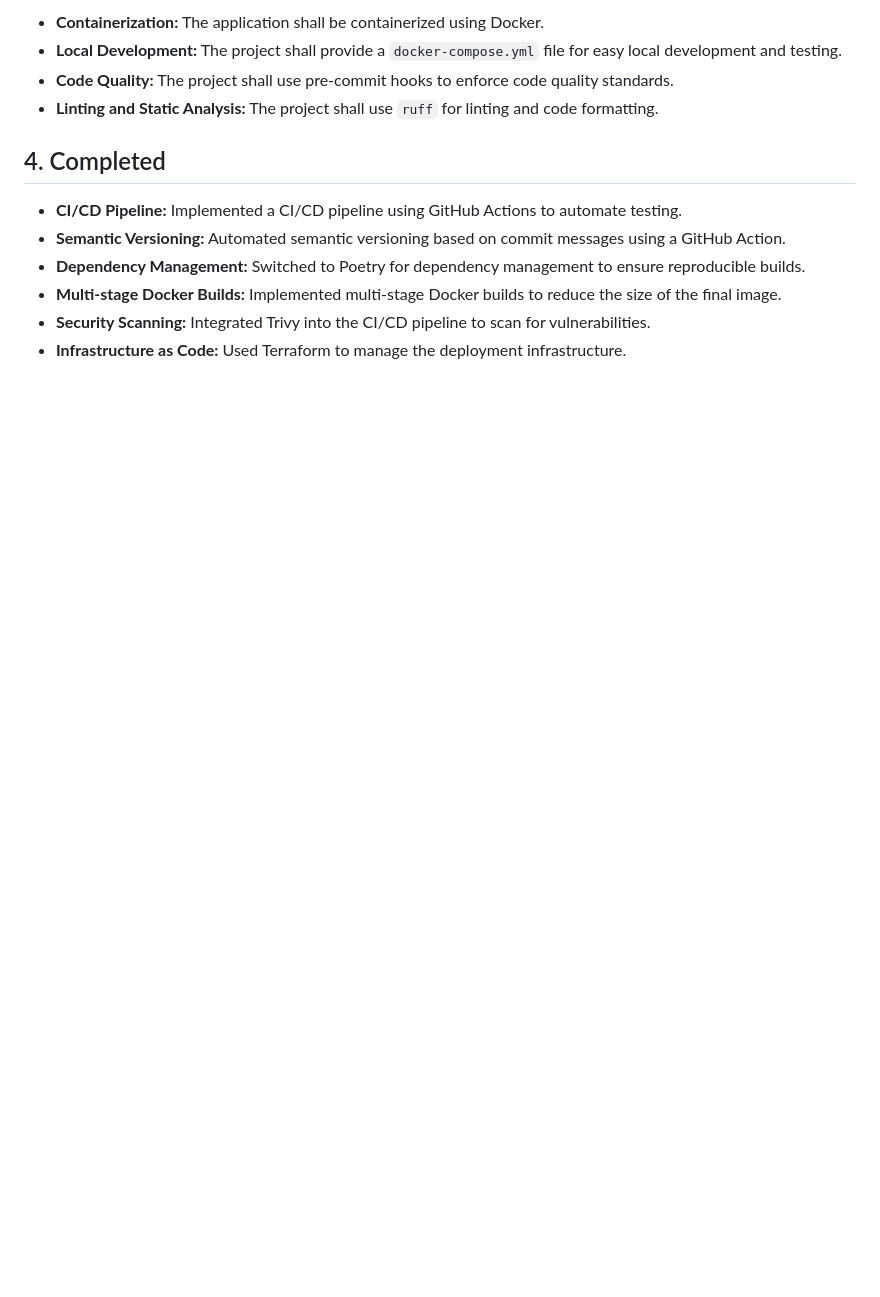
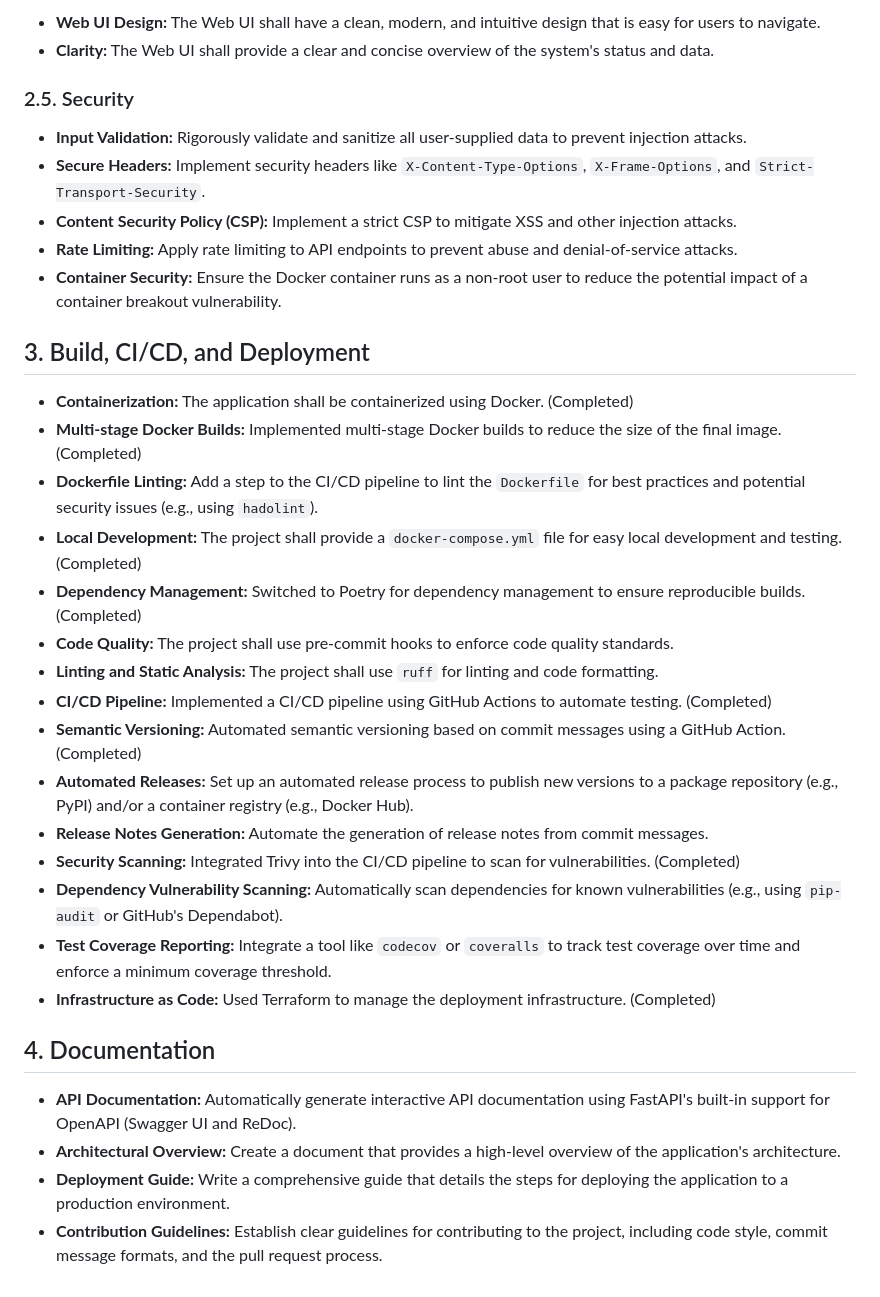
Before and after one commit to brewmarsh/meraki-to-pihole, a Markdown page: REQUIREMENTS.md, the part around one of its changes. Drawn GitHub-style; blank space fills up the shorter version.

Commit message:
docs: Enhance and restructure REQUIREMENTS.md

```diff
--- a/REQUIREMENTS.md
+++ b/REQUIREMENTS.md
@@ -53,14 +65,36 @@
 
-*   **Containerization:** The application shall be containerized using Docker.
-*   **Local Development:** The project shall provide a `docker-compose.yml` file for easy local development and testing.
+*   **Web UI Design:** The Web UI shall have a clean, modern, and intuitive design that is easy for users to navigate.
+*   **Clarity:** The Web UI shall provide a clear and concise overview of the system's status and data.
+
+### 2.5. Security
+
+*   **Input Validation:** Rigorously validate and sanitize all user-supplied data to prevent injection attacks.
+*   **Secure Headers:** Implement security headers like `X-Content-Type-Options`, `X-Frame-Options`, and `Strict-Transport-Security`.
+*   **Content Security Policy (CSP):** Implement a strict CSP to mitigate XSS and other injection attacks.
+*   **Rate Limiting:** Apply rate limiting to API endpoints to prevent abuse and denial-of-service attacks.
+*   **Container Security:** Ensure the Docker container runs as a non-root user to reduce the potential impact of a container breakout vulnerability.
+
+## 3. Build, CI/CD, and Deployment
+
+*   **Containerization:** The application shall be containerized using Docker. (Completed)
+*   **Multi-stage Docker Builds:** Implemented multi-stage Docker builds to reduce the size of the final image. (Completed)
+*   **Dockerfile Linting:** Add a step to the CI/CD pipeline to lint the `Dockerfile` for best practices and potential security issues (e.g., using `hadolint`).
+*   **Local Development:** The project shall provide a `docker-compose.yml` file for easy local development and testing. (Completed)
+*   **Dependency Management:** Switched to Poetry for dependency management to ensure reproducible builds. (Completed)
 *   **Code Quality:** The project shall use pre-commit hooks to enforce code quality standards.
 *   **Linting and Static Analysis:** The project shall use `ruff` for linting and code formatting.
+*   **CI/CD Pipeline:** Implemented a CI/CD pipeline using GitHub Actions to automate testing. (Completed)
+*   **Semantic Versioning:** Automated semantic versioning based on commit messages using a GitHub Action. (Completed)
+*   **Automated Releases:** Set up an automated release process to publish new versions to a package repository (e.g., PyPI) and/or a container registry (e.g., Docker Hub).
+*   **Release Notes Generation:** Automate the generation of release notes from commit messages.
+*   **Security Scanning:** Integrated Trivy into the CI/CD pipeline to scan for vulnerabilities. (Completed)
+*   **Dependency Vulnerability Scanning:** Automatically scan dependencies for known vulnerabilities (e.g., using `pip-audit` or GitHub's Dependabot).
+*   **Test Coverage Reporting:** Integrate a tool like `codecov` or `coveralls` to track test coverage over time and enforce a minimum coverage threshold.
+*   **Infrastructure as Code:** Used Terraform to manage the deployment infrastructure. (Completed)
 
-## 4. Completed
+## 4. Documentation
 
-*   **CI/CD Pipeline:** Implemented a CI/CD pipeline using GitHub Actions to automate testing.
-*   **Semantic Versioning:** Automated semantic versioning based on commit messages using a GitHub Action.
-*   **Dependency Management:** Switched to Poetry for dependency management to ensure reproducible builds.
-*   **Multi-stage Docker Builds:** Implemented multi-stage Docker builds to reduce the size of the final image.
-*   **Security Scanning:** Integrated Trivy into the CI/CD pipeline to scan for vulnerabilities.
-*   **Infrastructure as Code:** Used Terraform to manage the deployment infrastructure.
+*   **API Documentation:** Automatically generate interactive API documentation using FastAPI's built-in support for OpenAPI (Swagger UI and ReDoc).
+*   **Architectural Overview:** Create a document that provides a high-level overview of the application's architecture.
+*   **Deployment Guide:** Write a comprehensive guide that details the steps for deploying the application to a production environment.
+*   **Contribution Guidelines:** Establish clear guidelines for contributing to the project, including code style, commit message formats, and the pull request process.
```
Also changed, not shown: other parts of REQUIREMENTS.md (+14 -2 lines).
